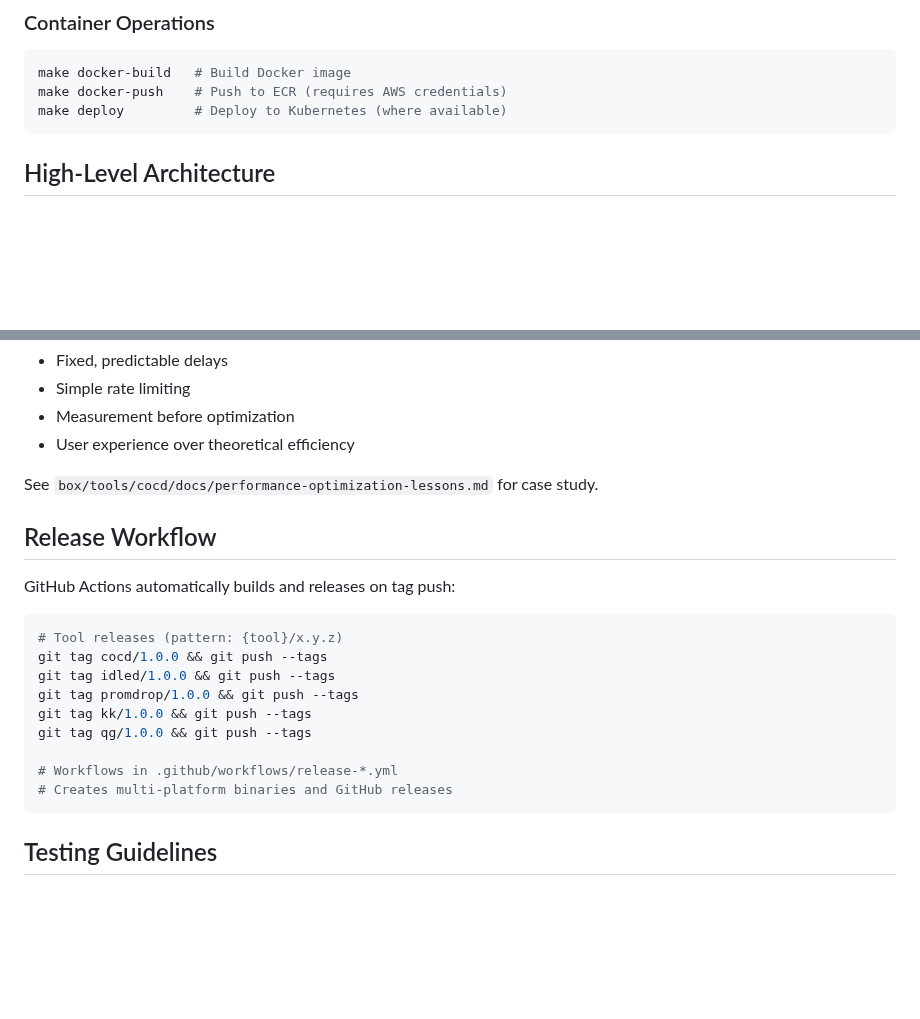
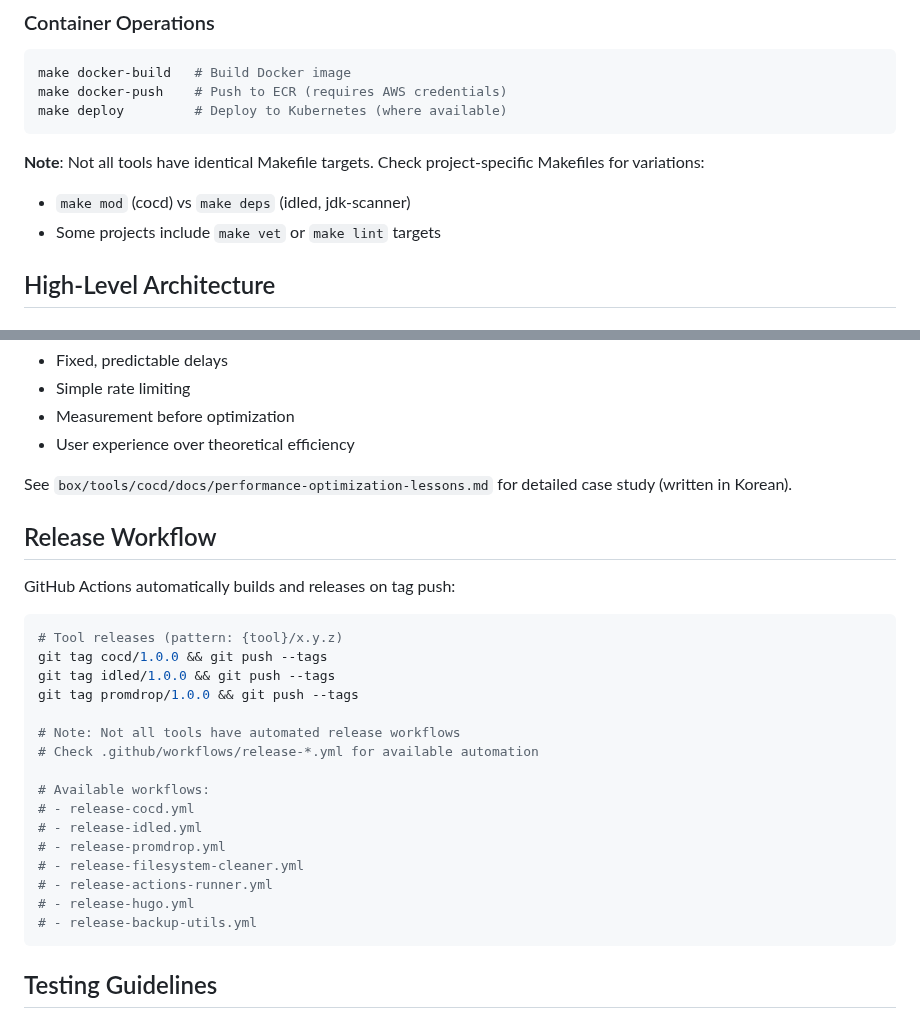
Before and after one commit to younsl/box, a Markdown page: CLAUDE.md, 2 parts joined by grey strips. Rendered like a GitHub page; blank space fills up the shorter version.

Commit message:
docs(ai): Update CLAUDE.md to latest

````diff
--- a/CLAUDE.md
+++ b/CLAUDE.md
@@ -44,6 +44,10 @@ make docker-build   # Build Docker image
 make docker-push    # Push to ECR (requires AWS credentials)
 make deploy         # Deploy to Kubernetes (where available)
 ```
+
+**Note**: Not all tools have identical Makefile targets. Check project-specific Makefiles for variations:
+- `make mod` (cocd) vs `make deps` (idled, jdk-scanner)
+- Some projects include `make vet` or `make lint` targets
 
 ## High-Level Architecture
 
@@ -209,7 +213,7 @@ Prefer:
 - Measurement before optimization
 - User experience over theoretical efficiency
 
-See `box/tools/cocd/docs/performance-optimization-lessons.md` for case study.
+See `box/tools/cocd/docs/performance-optimization-lessons.md` for detailed case study (written in Korean).
 
 ## Release Workflow
 
@@ -220,11 +224,18 @@ GitHub Actions automatically builds and releases on tag push:
 git tag cocd/1.0.0 && git push --tags
 git tag idled/1.0.0 && git push --tags
 git tag promdrop/1.0.0 && git push --tags
-git tag kk/1.0.0 && git push --tags
-git tag qg/1.0.0 && git push --tags
 
-# Workflows in .github/workflows/release-*.yml
-# Creates multi-platform binaries and GitHub releases
+# Note: Not all tools have automated release workflows
+# Check .github/workflows/release-*.yml for available automation
+
+# Available workflows:
+# - release-cocd.yml
+# - release-idled.yml
+# - release-promdrop.yml
+# - release-filesystem-cleaner.yml
+# - release-actions-runner.yml
+# - release-hugo.yml
+# - release-backup-utils.yml
 ```
 
 ## Testing Guidelines
````
